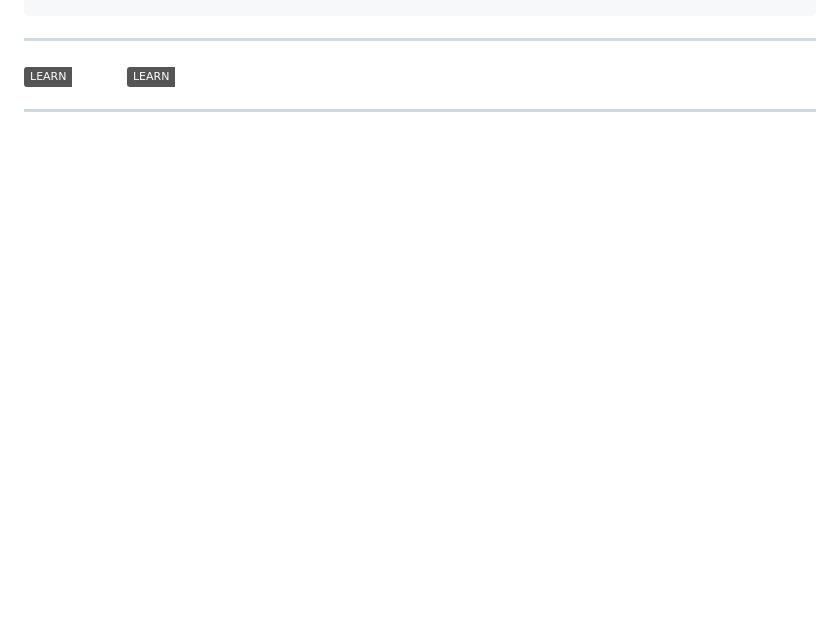
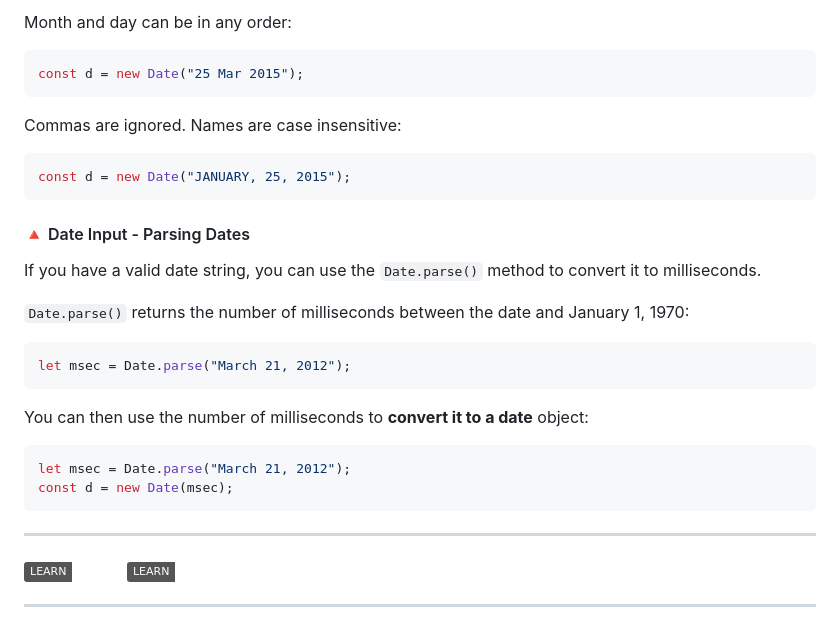
Before and after one commit to webDev5464/JavaScript-README, a Markdown page: README.md, the part around one of its changes. GitHub-like rendering; badges without logos; blank space fills up the shorter version.

Commit message:
-added Date Formats -p Date Get Methods

````diff
--- a/README.md
+++ b/README.md
@@ -3071,3 +3147,34 @@ const d = new Date(2023, 11);
+Month and day can be in any order:
+
+```js
+const d = new Date("25 Mar 2015");
+```
+
+Commas are ignored. Names are case insensitive:
+
+```js
+const d = new Date("JANUARY, 25, 2015");
+```
+
+#### 🔺 Date Input - Parsing Dates
+
+If you have a valid date string, you can use the `Date.parse()` method to convert it to milliseconds.
+
+`Date.parse()` returns the number of milliseconds between the date and January 1, 1970:
+
+```js
+let msec = Date.parse("March 21, 2012");
+```
+
+You can then use the number of milliseconds to **convert it to a date** object:
+
+```js
+let msec = Date.parse("March 21, 2012");
+const d = new Date(msec);
+```
+
+
+
 ****
 [![Learn : Next Js Documentation](https://img.shields.io/badge/LEARN-Next_js-emreld.svg)](https://github.com/badshah5464/Next_Js-README.git) [![Learn : Git and Github](https://img.shields.io/badge/LEARN-Git_and_Github-emreld.svg)](https://github.com/badshah5464/Git-And-Github_README.git)
 ****
````
Also changed, not shown: other parts of README.md (+76 -0 lines).
